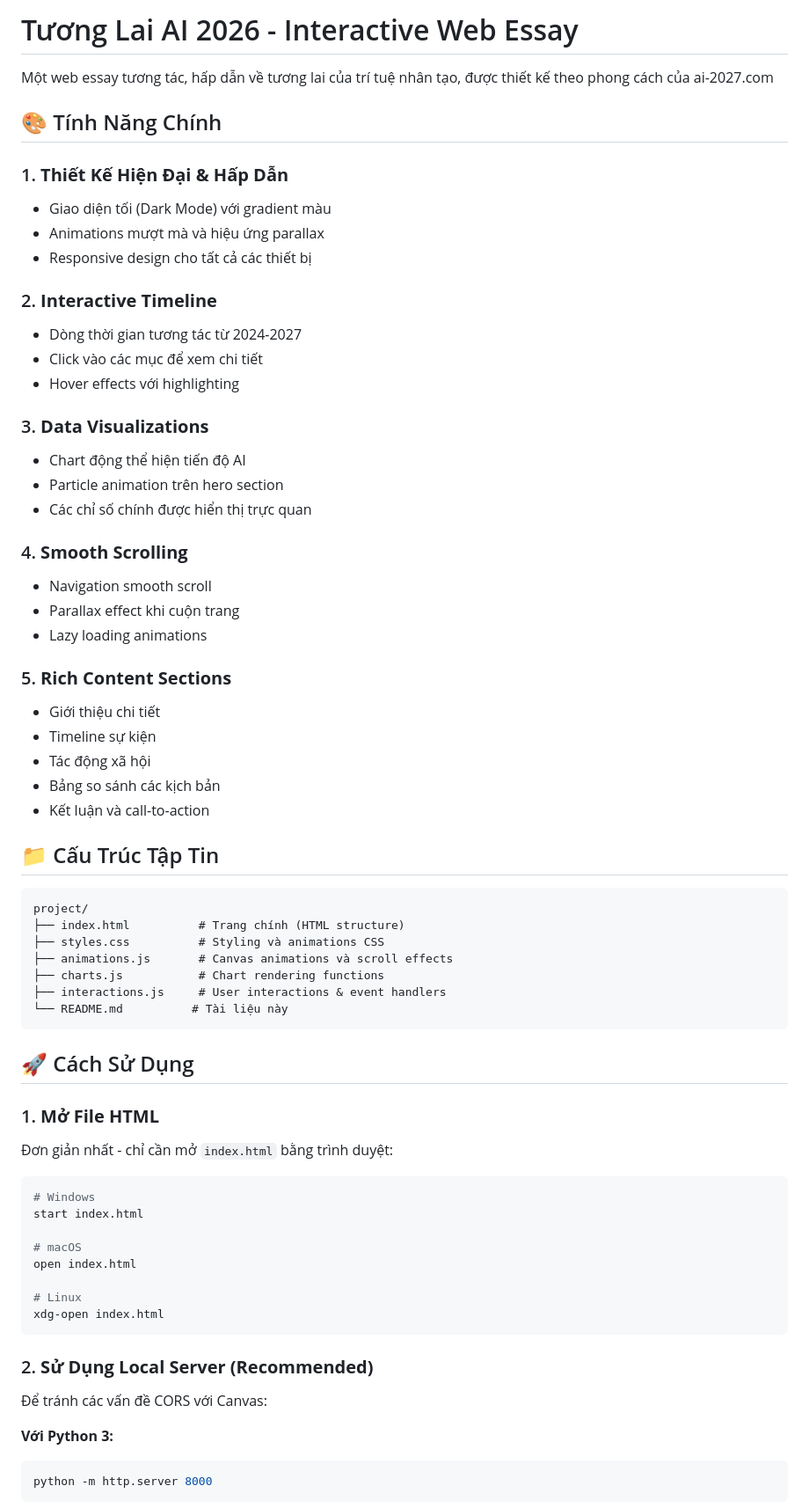
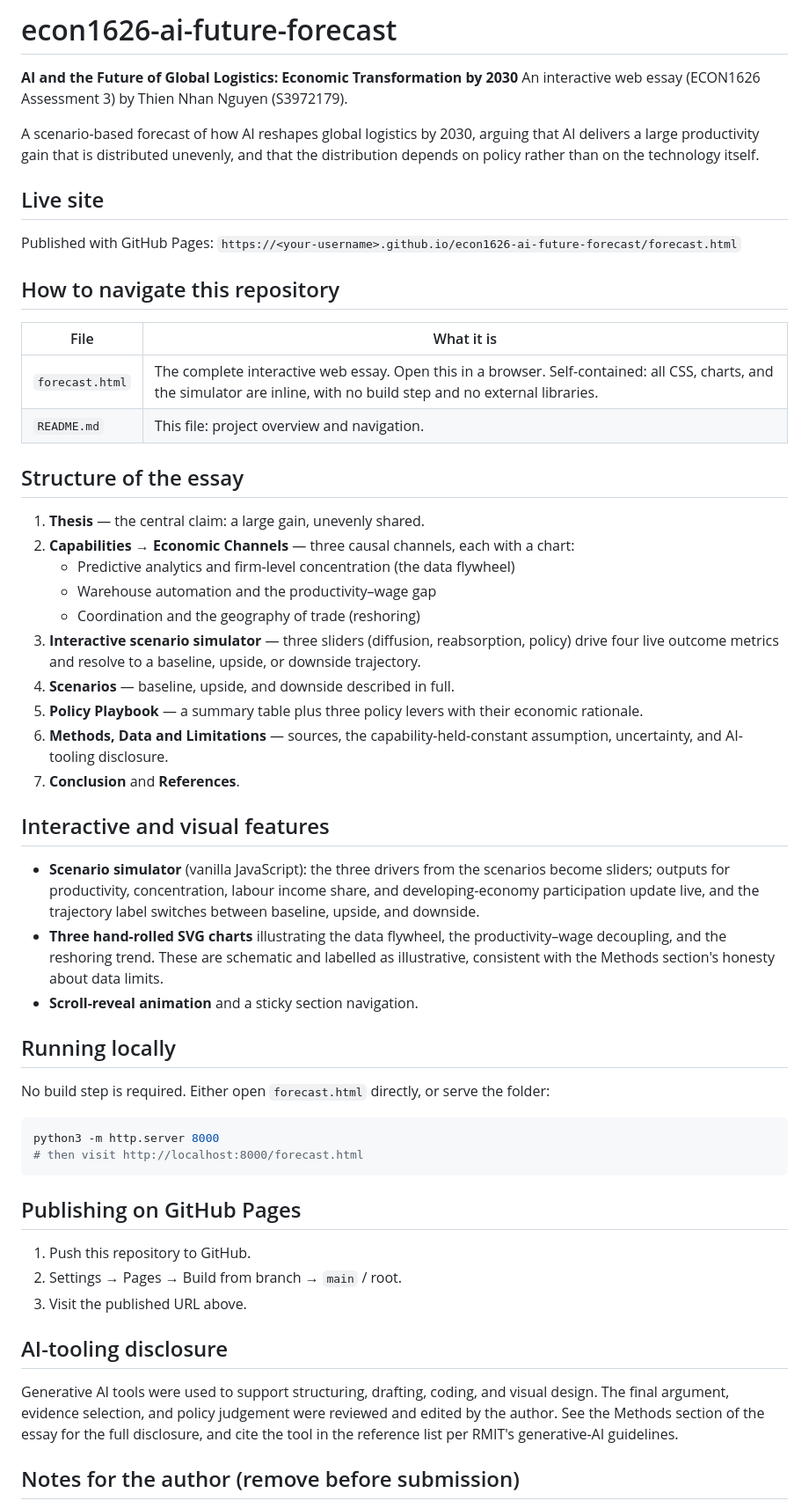
Before and after one commit to idenng0412/econ1626_ai-future-forecast, a Markdown page: README.md, the part around one of its changes. Shown at 88% size. GitHub-like rendering.

````diff
--- a/README.md
+++ b/README.md
@@ -1,77 +1,58 @@
-# Tương Lai AI 2026 - Interactive Web Essay
+# econ1626-ai-future-forecast
 
-Một web essay tương tác, hấp dẫn về tương lai của trí tuệ nhân tạo, được thiết kế theo phong cách của ai-2027.com
+**AI and the Future of Global Logistics: Economic Transformation by 2030**
+An interactive web essay (ECON1626 Assessment 3) by Thien Nhan Nguyen (S3972179).
 
-## 🎨 Tính Năng Chính
+A scenario-based forecast of how AI reshapes global logistics by 2030, arguing that AI delivers a large productivity gain that is distributed unevenly, and that the distribution depends on policy rather than on the technology itself.
 
-### 1. **Thiết Kế Hiện Đại & Hấp Dẫn**
+## Live site
 
-- Giao diện tối (Dark Mode) với gradient màu
-- Animations mượt mà và hiệu ứng parallax
-- Responsive design cho tất cả các thiết bị
+Published with GitHub Pages: `https://<your-username>.github.io/econ1626-ai-future-forecast/forecast.html`
 
-### 2. **Interactive Timeline**
+## How to navigate this repository
 
-- Dòng thời gian tương tác từ 2024-2027
-- Click vào các mục để xem chi tiết
-- Hover effects với highlighting
+| File | What it is |
+| --- | --- |
+| `forecast.html` | The complete interactive web essay. Open this in a browser. Self-contained: all CSS, charts, and the simulator are inline, with no build step and no external libraries. |
+| `README.md` | This file: project overview and navigation. |
 
-### 3. **Data Visualizations**
+## Structure of the essay
 
-- Chart động thể hiện tiến độ AI
-- Particle animation trên hero section
-- Các chỉ số chính được hiển thị trực quan
+1. **Thesis** — the central claim: a large gain, unevenly shared.
+2. **Capabilities → Economic Channels** — three causal channels, each with a chart:
+   - Predictive analytics and firm-level concentration (the data flywheel)
+   - Warehouse automation and the productivity–wage gap
+   - Coordination and the geography of trade (reshoring)
+3. **Interactive scenario simulator** — three sliders (diffusion, reabsorption, policy) drive four live outcome metrics and resolve to a baseline, upside, or downside trajectory.
+4. **Scenarios** — baseline, upside, and downside described in full.
+5. **Policy Playbook** — a summary table plus three policy levers with their economic rationale.
+6. **Methods, Data and Limitations** — sources, the capability-held-constant assumption, uncertainty, and AI-tooling disclosure.
+7. **Conclusion** and **References**.
 
-### 4. **Smooth Scrolling**
+## Interactive and visual features
 
-- Navigation smooth scroll
-- Parallax effect khi cuộn trang
-- Lazy loading animations
+- **Scenario simulator** (vanilla JavaScript): the three drivers from the scenarios become sliders; outputs for productivity, concentration, labour income share, and developing-economy participation update live, and the trajectory label switches between baseline, upside, and downside.
+- **Three hand-rolled SVG charts** illustrating the data flywheel, the productivity–wage decoupling, and the reshoring trend. These are schematic and labelled as illustrative, consistent with the Methods section's honesty about data limits.
+- **Scroll-reveal animation** and a sticky section navigation.
 
-### 5. **Rich Content Sections**
+## Running locally
 
-- Giới thiệu chi tiết
-- Timeline sự kiện
-- Tác động xã hội
-- Bảng so sánh các kịch bản
-- Kết luận và call-to-action
+No build step is required. Either open `forecast.html` directly, or serve the folder:
 
-## 📁 Cấu Trúc Tập Tin
-
-```
-project/
-├── index.html          # Trang chính (HTML structure)
-├── styles.css          # Styling và animations CSS
-├── animations.js       # Canvas animations và scroll effects
-├── charts.js           # Chart rendering functions
-├── interactions.js     # User interactions & event handlers
-└── README.md          # Tài liệu này
+```bash
+python3 -m http.server 8000
+# then visit http://localhost:8000/forecast.html
 ```
 
-## 🚀 Cách Sử Dụng
+## Publishing on GitHub Pages
 
-### 1. **Mở File HTML**
+1. Push this repository to GitHub.
+2. Settings → Pages → Build from branch → `main` / root.
+3. Visit the published URL above.
 
-Đơn giản nhất - chỉ cần mở `index.html` bằng trình duyệt:
+## AI-tooling disclosure
 
-```bash
-# Windows
-start index.html
+Generative AI tools were used to support structuring, drafting, coding, and visual design. The final argument, evidence selection, and policy judgement were reviewed and edited by the author. See the Methods section of the essay for the full disclosure, and cite the tool in the reference list per RMIT's generative-AI guidelines.
 
-# macOS
-open index.html
+## Notes for the author (remove before submission)
 
-# Linux
-xdg-open index.html
-```
-
-### 2. **Sử Dụng Local Server (Recommended)**
-
-Để tránh các vấn đề CORS với Canvas:
-
-**Với Python 3:**
-
-```bash
-python -m http.server 8000
-```
-
````
Also changed, not shown: other parts of README.md (+3 -217 lines).
